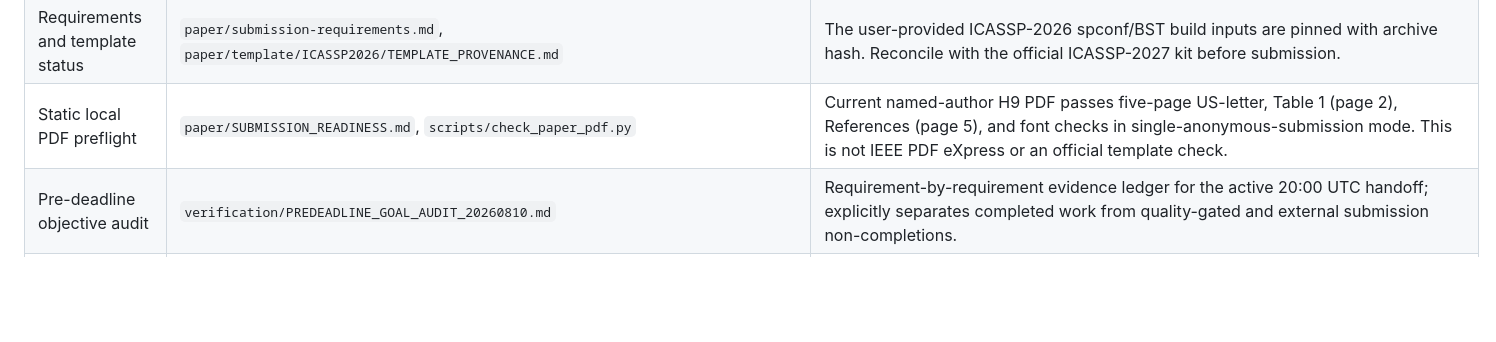
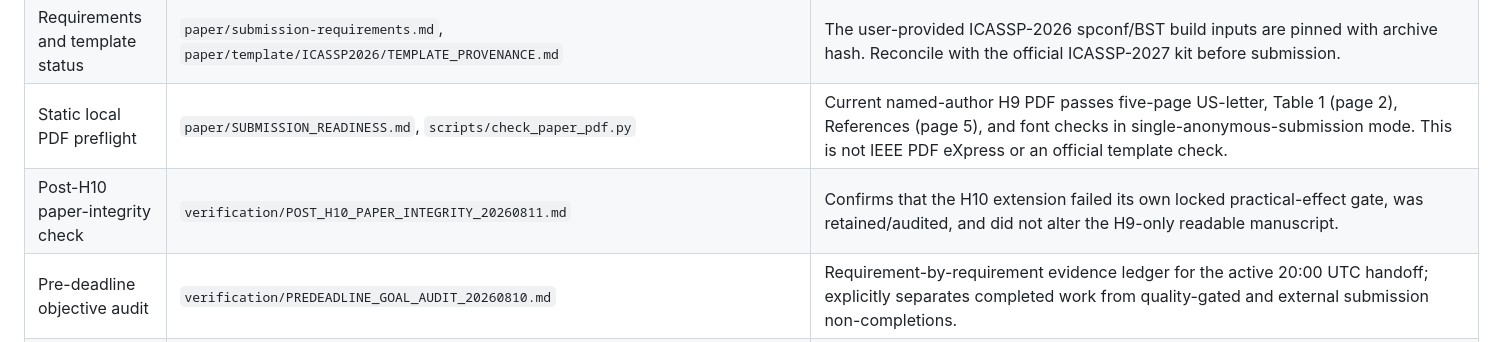
Before and after one commit to lab260ru/icassp_antispoofing, a Markdown page: ARTIFACT_INDEX.md, the part around the change. Drawn GitHub-style; blank space fills up the shorter version.

Commit message:
verification: preserve H9 paper boundary after H10

```diff
--- a/ARTIFACT_INDEX.md
+++ b/ARTIFACT_INDEX.md
@@ -46,6 +46,7 @@ committed to this repository.
 | Named-author source / readable PDF | `paper/main.tex`, `paper/build/main.pdf` | Current H9 working draft has four technical pages plus a references-only fifth page and contains authorized working metadata for the single-anonymous policy. Figure 1 displays the hash-validated H9 P/B1/B2 terminal comparison; see `paper/figures/FIGURE_H9_PCR_TERMINAL.md`. It is an internal draft; confirm portal metadata before upload. |
 | Requirements and template status | `paper/submission-requirements.md`, `paper/template/ICASSP2026/TEMPLATE_PROVENANCE.md` | The user-provided ICASSP-2026 spconf/BST build inputs are pinned with archive hash. Reconcile with the official ICASSP-2027 kit before submission. |
 | Static local PDF preflight | `paper/SUBMISSION_READINESS.md`, `scripts/check_paper_pdf.py` | Current named-author H9 PDF passes five-page US-letter, Table 1 (page 2), References (page 5), and font checks in single-anonymous-submission mode. This is not IEEE PDF eXpress or an official template check. |
+| Post-H10 paper-integrity check | `verification/POST_H10_PAPER_INTEGRITY_20260811.md` | Confirms that the H10 extension failed its own locked practical-effect gate, was retained/audited, and did not alter the H9-only readable manuscript. |
 | Pre-deadline objective audit | `verification/PREDEADLINE_GOAL_AUDIT_20260810.md` | Requirement-by-requirement evidence ledger for the active 20:00 UTC handoff; explicitly separates completed work from quality-gated and external submission non-completions. |
 | Deadline completion record | `verification/DEADLINE_COMPLETION_20260810.md` | Final 20:00 UTC verification, explicit scientific stop boundaries, remote/worktree state, complete-history HDD-bundle identity, and redacted Telegram handoff receipt. |
 | Citation ledger | `paper/citation-verification.md` | Current H9 citations are mapped to bounded claims and primary metadata checks. |
```
Also changed, not shown: verification/POST_H10_PAPER_INTEGRITY_20260811.md (added, +38 -0 lines).
